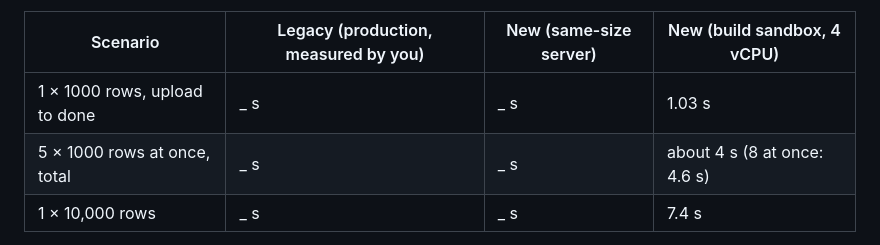
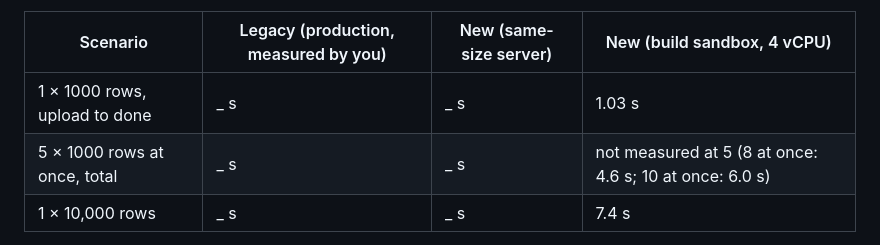
Before and after one commit to EnsuretechInsuranceBrokers/Ensuretech, a Markdown page: docs/load-test.md, the part around the change. Rendered like a GitHub page.

Commit message:
Load-test guide: only quote measured concurrency figures
Co-Authored-By: Claude Sonnet 5.5 <noreply@anthropic.com>
Claude-Session: https://claude.ai/code/session_01PnfBnjgptQdpFztja1Q3e4

```diff
--- a/docs/load-test.md
+++ b/docs/load-test.md
@@ -50,7 +50,7 @@ Other findings from these runs:
 | Scenario | Legacy (production, measured by you) | New (same-size server) | New (build sandbox, 4 vCPU) |
 |---|---|---|---|
 | 1 × 1000 rows, upload to done | _ s | _ s | 1.03 s |
-| 5 × 1000 rows at once, total | _ s | _ s | about 4 s (8 at once: 4.6 s) |
+| 5 × 1000 rows at once, total | _ s | _ s | not measured at 5 (8 at once: 4.6 s; 10 at once: 6.0 s) |
 | 1 × 10,000 rows | _ s | _ s | 7.4 s |
 
 The new platform's time includes real validation, pricing and the deposit check. Confirm the legacy time includes the same work, or the comparison flatters one side.
```
